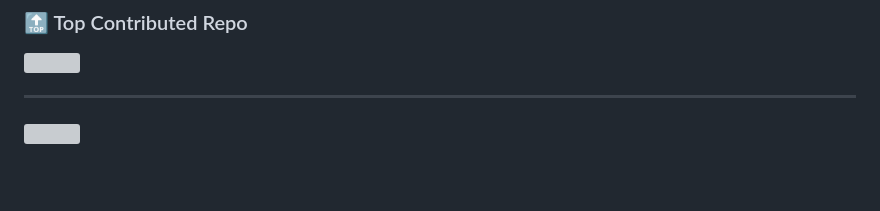
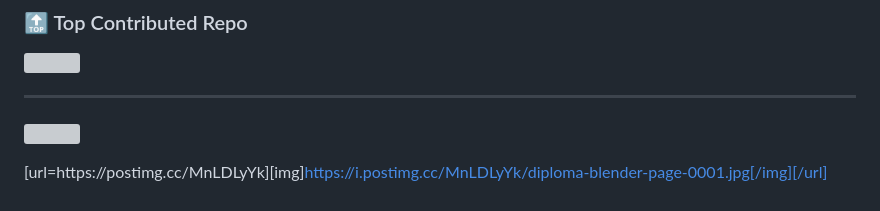
Before and after one commit to yohanderson/yohanderson, a Markdown page: README.md, the part around the change. Rendered like a GitHub page; blank space fills up the shorter version; grey boxes are pictures that could not be loaded.

```diff
--- a/README.md
+++ b/README.md
@@ -49,3 +49,6 @@
 
 ---
 [![](https://visitcount.itsvg.in/api?id=yohanderson&icon=1&color=6)](https://visitcount.itsvg.in)
+
+
+[url=https://postimg.cc/MnLDLyYk][img]https://i.postimg.cc/MnLDLyYk/diploma-blender-page-0001.jpg[/img][/url]
```
